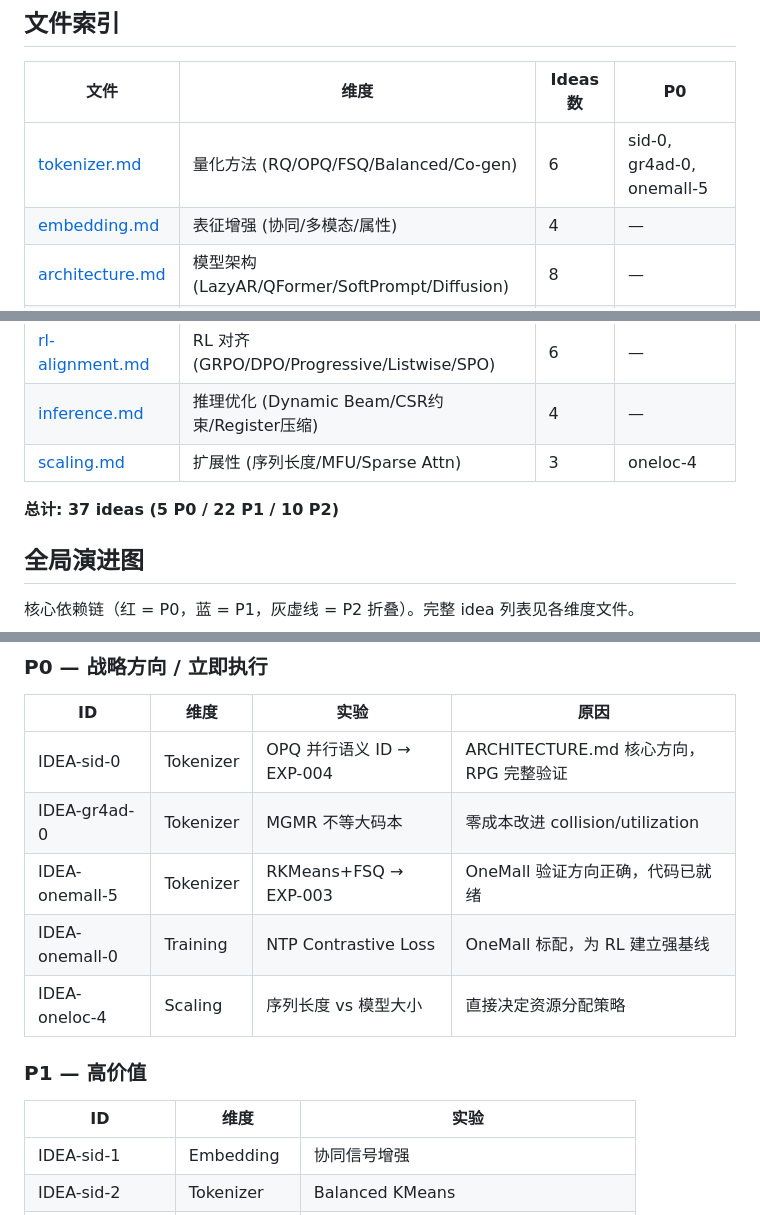
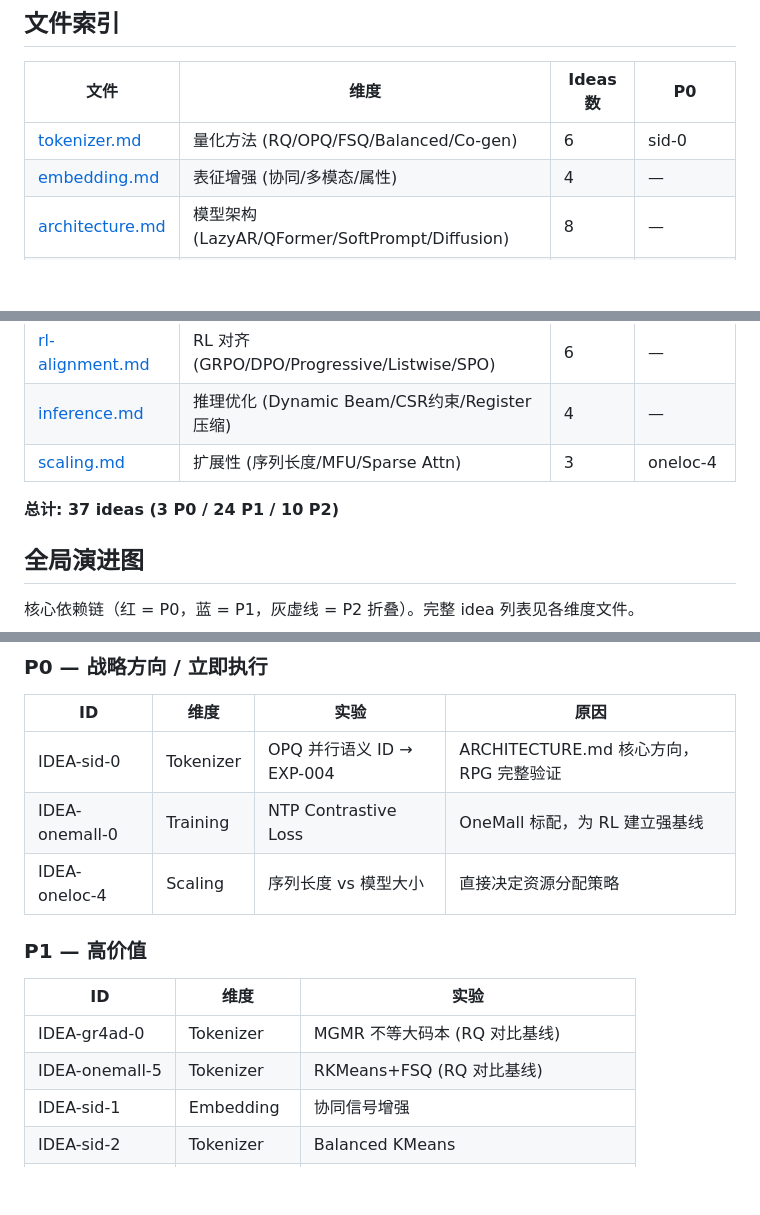
Before and after one commit to yzq986/nanoGenRec, a Markdown page: ideas/README.md, 3 parts joined by grey strips. GitHub-like rendering; blank space fills up the shorter version.

```diff
--- a/ideas/README.md
+++ b/ideas/README.md
@@ -8,7 +8,7 @@
 
 | 文件 | 维度 | Ideas 数 | P0 |
 |------|------|---------|-----|
-| [tokenizer.md](tokenizer.md) | 量化方法 (RQ/OPQ/FSQ/Balanced/Co-gen) | 6 | sid-0, gr4ad-0, onemall-5 |
+| [tokenizer.md](tokenizer.md) | 量化方法 (RQ/OPQ/FSQ/Balanced/Co-gen) | 6 | sid-0 |
 | [embedding.md](embedding.md) | 表征增强 (协同/多模态/属性) | 4 | — |
 | [architecture.md](architecture.md) | 模型架构 (LazyAR/QFormer/SoftPrompt/Diffusion) | 8 | — |
 | [training.md](training.md) | 训练目标 (Contrastive/MTP/Value/LLM-CPT) | 6 | onemall-0 |
@@ -16,7 +16,7 @@
 | [inference.md](inference.md) | 推理优化 (Dynamic Beam/CSR约束/Register压缩) | 4 | — |
 | [scaling.md](scaling.md) | 扩展性 (序列长度/MFU/Sparse Attn) | 3 | oneloc-4 |
 
-**总计: 37 ideas (5 P0 / 22 P1 / 10 P2)**
+**总计: 37 ideas (3 P0 / 24 P1 / 10 P2)**
 
 ## 全局演进图
 
@@ -122,8 +122,6 @@ graph LR
 | ID | 维度 | 实验 | 原因 |
 |-----|------|------|------|
 | IDEA-sid-0 | Tokenizer | OPQ 并行语义 ID → EXP-004 | ARCHITECTURE.md 核心方向，RPG 完整验证 |
-| IDEA-gr4ad-0 | Tokenizer | MGMR 不等大码本 | 零成本改进 collision/utilization |
-| IDEA-onemall-5 | Tokenizer | RKMeans+FSQ → EXP-003 | OneMall 验证方向正确，代码已就绪 |
 | IDEA-onemall-0 | Training | NTP Contrastive Loss | OneMall 标配，为 RL 建立强基线 |
 | IDEA-oneloc-4 | Scaling | 序列长度 vs 模型大小 | 直接决定资源分配策略 |
 
@@ -131,6 +129,8 @@ graph LR
 
 | ID | 维度 | 实验 |
 |-----|------|------|
+| IDEA-gr4ad-0 | Tokenizer | MGMR 不等大码本 (RQ 对比基线) |
+| IDEA-onemall-5 | Tokenizer | RKMeans+FSQ (RQ 对比基线) |
 | IDEA-sid-1 | Embedding | 协同信号增强 |
 | IDEA-sid-2 | Tokenizer | Balanced KMeans |
 | IDEA-sid-4 | Training | Token-Space MTP Loss |
```
Also changed, not shown: other parts of ideas/README.md (+2 -2 lines), ideas/tokenizer.md (+5 -5 lines).
